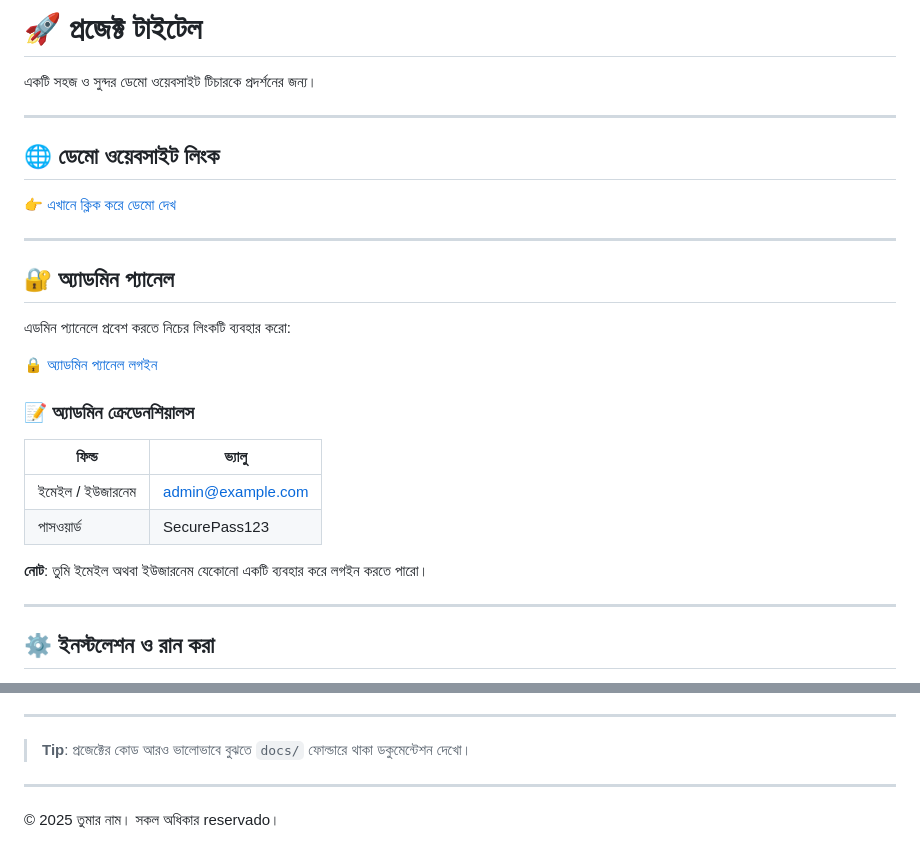
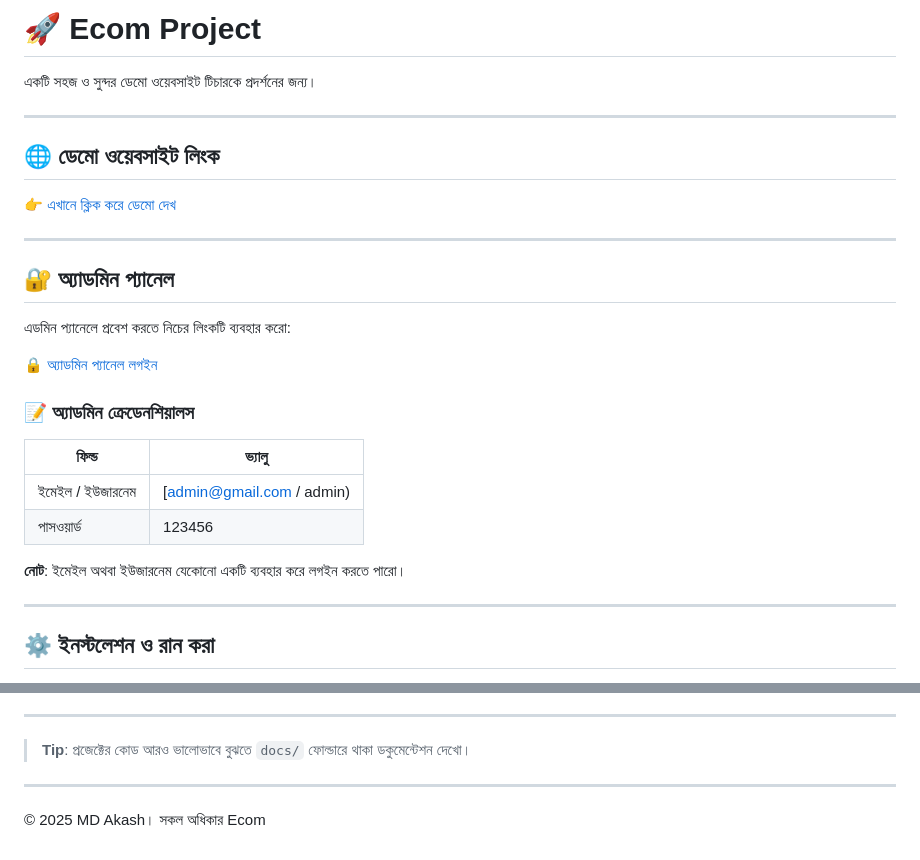
Before and after one commit to Akash123a5/Ecom-Project, a Markdown page: README.md, 2 parts joined by grey strips. GitHub-like rendering.

```diff
--- a/README.md
+++ b/README.md
@@ -1,4 +1,4 @@
-# 🚀 প্রজেক্ট টাইটেল
+# 🚀 Ecom  Project
 
 একটি সহজ ও সুন্দর ডেমো ওয়েবসাইট টিচারকে প্রদর্শনের জন্য।
 
@@ -20,10 +20,10 @@
 
 | ফিল্ড            | ভ্যালু                                        |
 | ---------------- | --------------------------------------------- |
-| ইমেইল / ইউজারনেম | [admin@example.com](mailto:admin@example.com) |
-| পাসওয়ার্ড        | SecurePass123                                 |
+| ইমেইল / ইউজারনেম | [admin@gmail.com  /  admin) |
+| পাসওয়ার্ড        | 123456                                 |
 
-**নোট**: তুমি ইমেইল অথবা ইউজারনেম যেকোনো একটি ব্যবহার করে লগইন করতে পারো।
+**নোট**:  ইমেইল অথবা ইউজারনেম যেকোনো একটি ব্যবহার করে লগইন করতে পারো।
 
 ---
 
@@ -84,4 +84,4 @@ python manage.py runserver
 
 ---
 
-© 2025 তুমার নাম। সকল অধিকার reservado।
+© 2025 MD Akash। সকল অধিকার Ecom
```
Also changed, not shown: other parts of README.md (+2 -2 lines).
